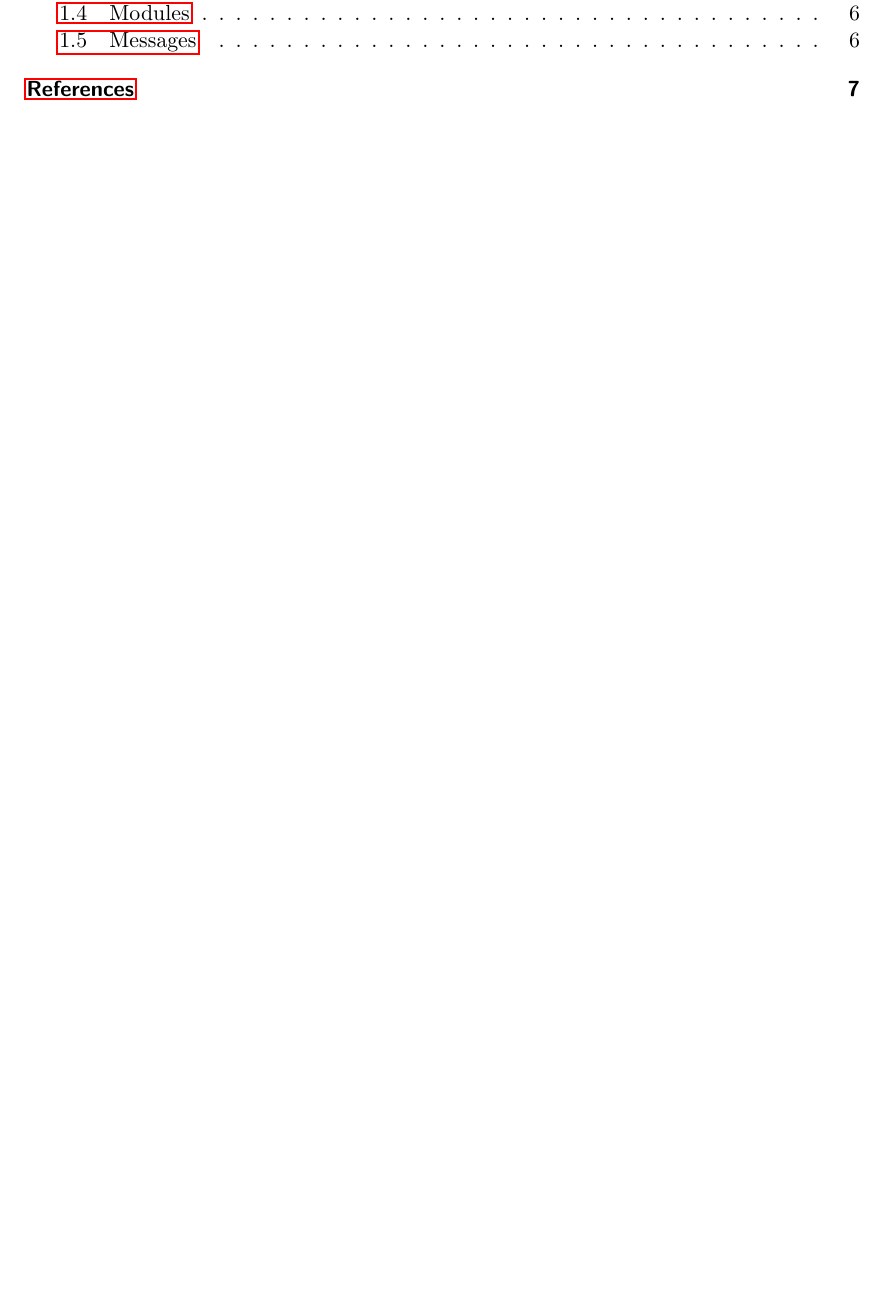
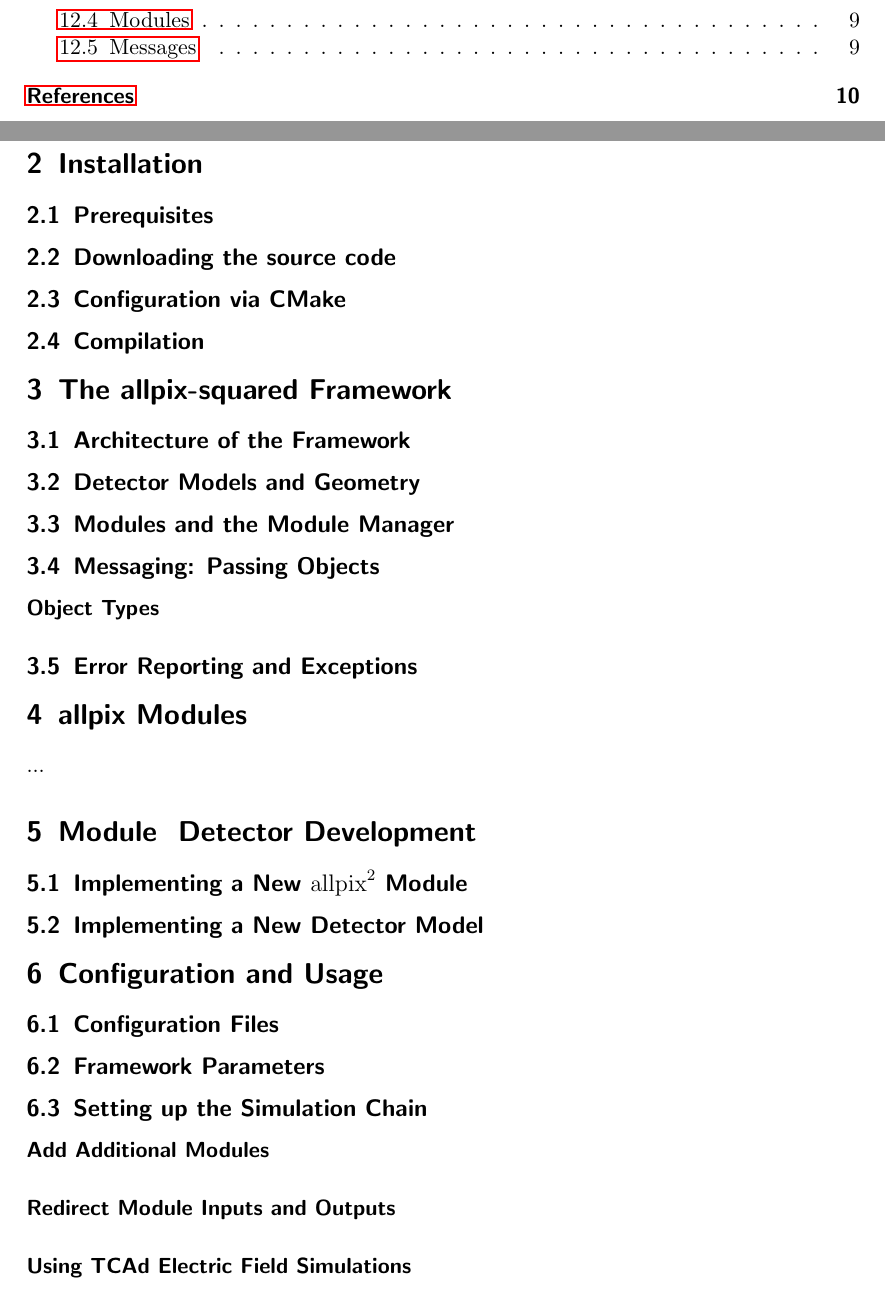
Before and after one commit to allpix-squared/allpix-squared, a LaTeX paper (doc/usermanual/allpix-manual.tex): part of page 2 of 7 before the commit and two parts of pages 3 and 4 of 10 after it, the two joined at a grey line, cut so that both start at the same text, the shorter picture padded with empty space. Compiled offline with pdfLaTeX.

Commit message:
Manual: add empty structure

```diff
--- a/doc/usermanual/allpix-manual.tex
+++ b/doc/usermanual/allpix-manual.tex
@@ -25,10 +25,10 @@
 
 \input{usermanual/symbols.tex}
 
-\title{allpix\textsuperscript{2} User Manual} % Title
+\title{\apsq User Manual} % Title
 
-\author{
-    Koen Wolters (\href{mailto:koen.wolters@cern.ch}{koen.wolters@cern.ch})
+\author{Koen Wolters (\href{mailto:koen.wolters@cern.ch}{koen.wolters@cern.ch}),
+  Simon Spannagel (\href{mailto:simon.spannagel@cern.ch}{simon.spannagel@cern.ch})
 } % Author names
 
 \date{\today} % Date for the report
@@ -48,0 +50,31 @@
+\section{Introduction}
+
+\section{Installation}
+\subsection{Prerequisites}
+\subsection{Downloading the source code}
+\subsection{Configuration via CMake}
+\subsection{Compilation}
+
+\section{The allpix-squared Framework}
+\subsection{Architecture of the Framework}
+\subsection{Detector Models and Geometry}
+\subsection{Modules and the Module Manager}
+\subsection{Messaging: Passing Objects}
+\paragraph{Object Types}
+\subsection{Error Reporting and Exceptions}
+
+\section{allpix Modules}
+...
+
+\section{Module & Detector Development}
+\subsection{Implementing a New \apsq Module}
+\subsection{Implementing a New Detector Model}
+
+\section{Configuration and Usage}
+\subsection{Configuration Files}
+\subsection{Framework Parameters}
+\subsection{Setting up the Simulation Chain}
+\paragraph{Add Additional Modules}
+\paragraph{Redirect Module Inputs and Outputs}
+\paragraph{Using TCAd Electric Field Simulations}
+\paragraph{Choosing the Propagation Modules}
```
Also changed, not shown: doc/usermanual/design.tex (+2 -2 lines), doc/usermanual/allpix-manual.tex (27 more changed lines).
